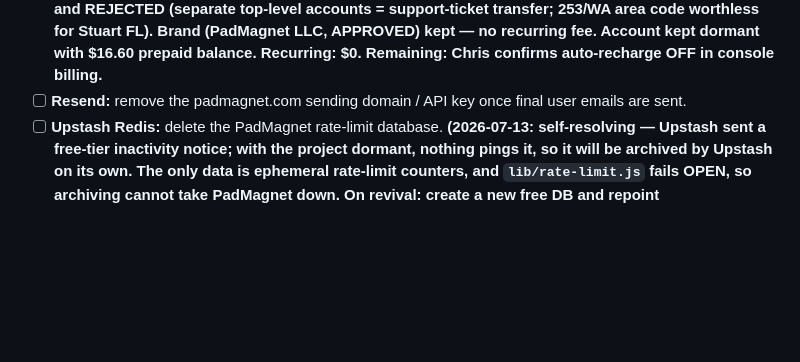
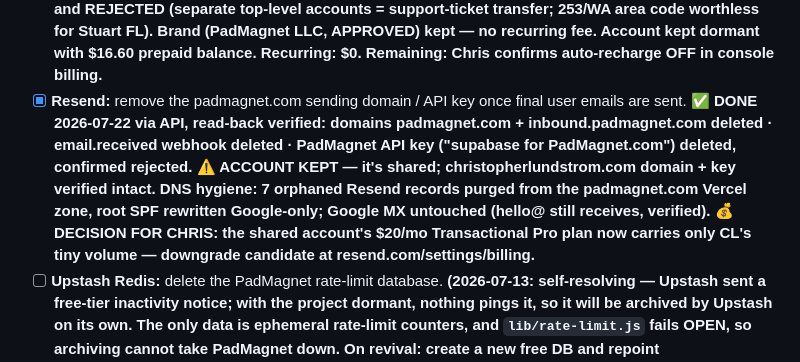
Before and after one commit to cmlundstrom/padmagnet, a Markdown page: docs/PADMAGNET_SHUTDOWN_RUNBOOK.md, the part around the change. GitHub-like rendering; blank space fills up the shorter version.

Commit message:
Shutdown runbook: Resend done 2026-07-22 (domains+key+webhook deleted, DNS purged, shared account preserved)
Co-Authored-By: Claude Fable 5 <noreply@anthropic.com>

```diff
--- a/docs/PADMAGNET_SHUTDOWN_RUNBOOK.md
+++ b/docs/PADMAGNET_SHUTDOWN_RUNBOOK.md
@@ -151,7 +151,14 @@ Order matters less here; each is independent. Export/screenshot anything you may
       = support-ticket transfer; 253/WA area code worthless for Stuart FL). Brand (PadMagnet LLC,
       APPROVED) kept — no recurring fee. Account kept dormant with $16.60 prepaid balance.
       Recurring: $0. Remaining: Chris confirms auto-recharge OFF in console billing.**
-- [ ] **Resend:** remove the padmagnet.com sending domain / API key once final user emails are sent.
+- [x] **Resend:** remove the padmagnet.com sending domain / API key once final user emails are sent.
+      **✅ DONE 2026-07-22 via API, read-back verified: domains padmagnet.com + inbound.padmagnet.com
+      deleted · email.received webhook deleted · PadMagnet API key ("supabase for PadMagnet.com")
+      deleted, confirmed rejected. ⚠️ ACCOUNT KEPT — it's shared; christopherlundstrom.com domain +
+      key verified intact. DNS hygiene: 7 orphaned Resend records purged from the padmagnet.com
+      Vercel zone, root SPF rewritten Google-only; Google MX untouched (hello@ still receives,
+      verified). 💰 DECISION FOR CHRIS: the shared account's $20/mo Transactional Pro plan now
+      carries only CL's tiny volume — downgrade candidate at resend.com/settings/billing.**
 - [ ] **Upstash Redis:** delete the PadMagnet rate-limit database. **(2026-07-13: self-resolving —
       Upstash sent a free-tier inactivity notice; with the project dormant, nothing pings it, so it
       will be archived by Upstash on its own. The only data is ephemeral rate-limit counters, and
```
